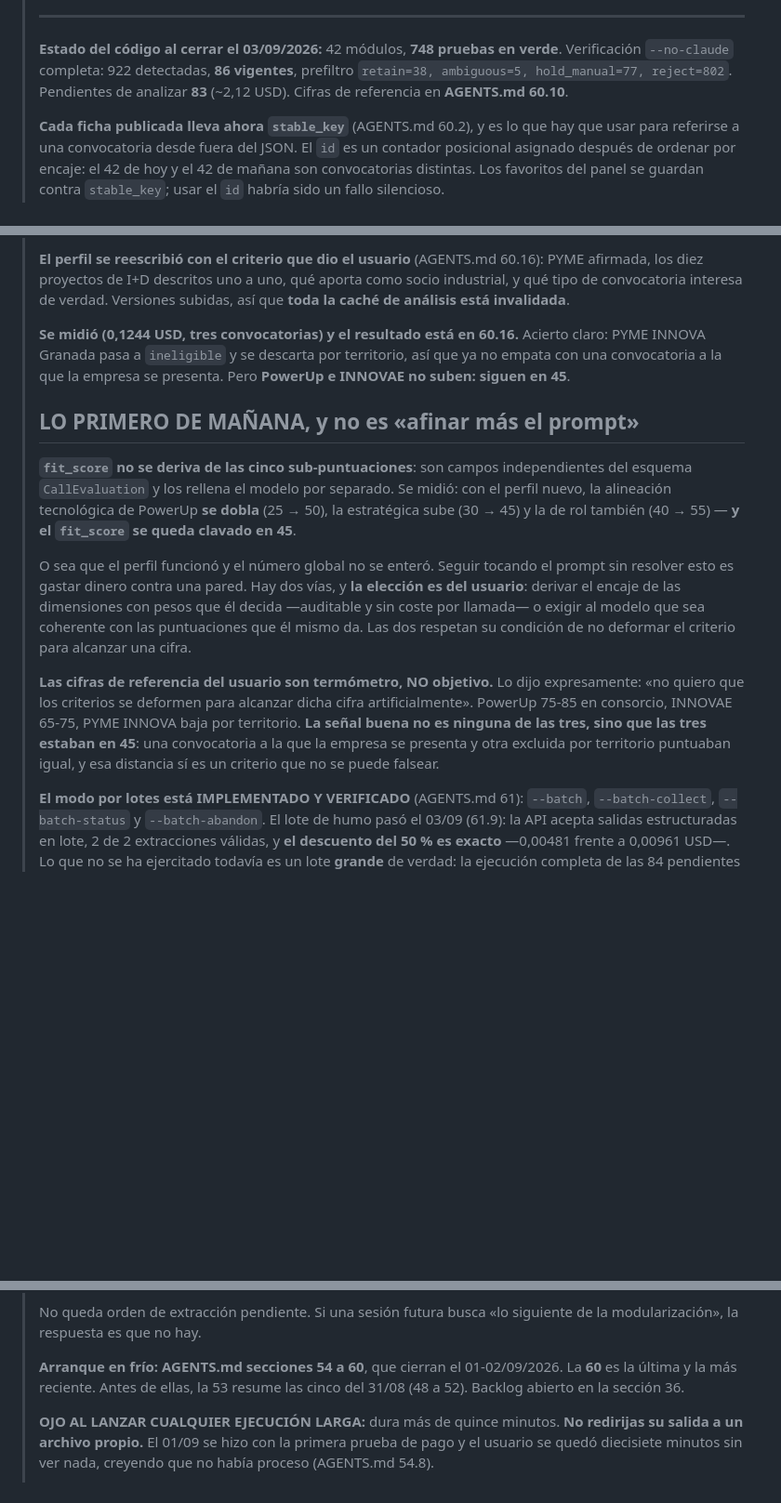
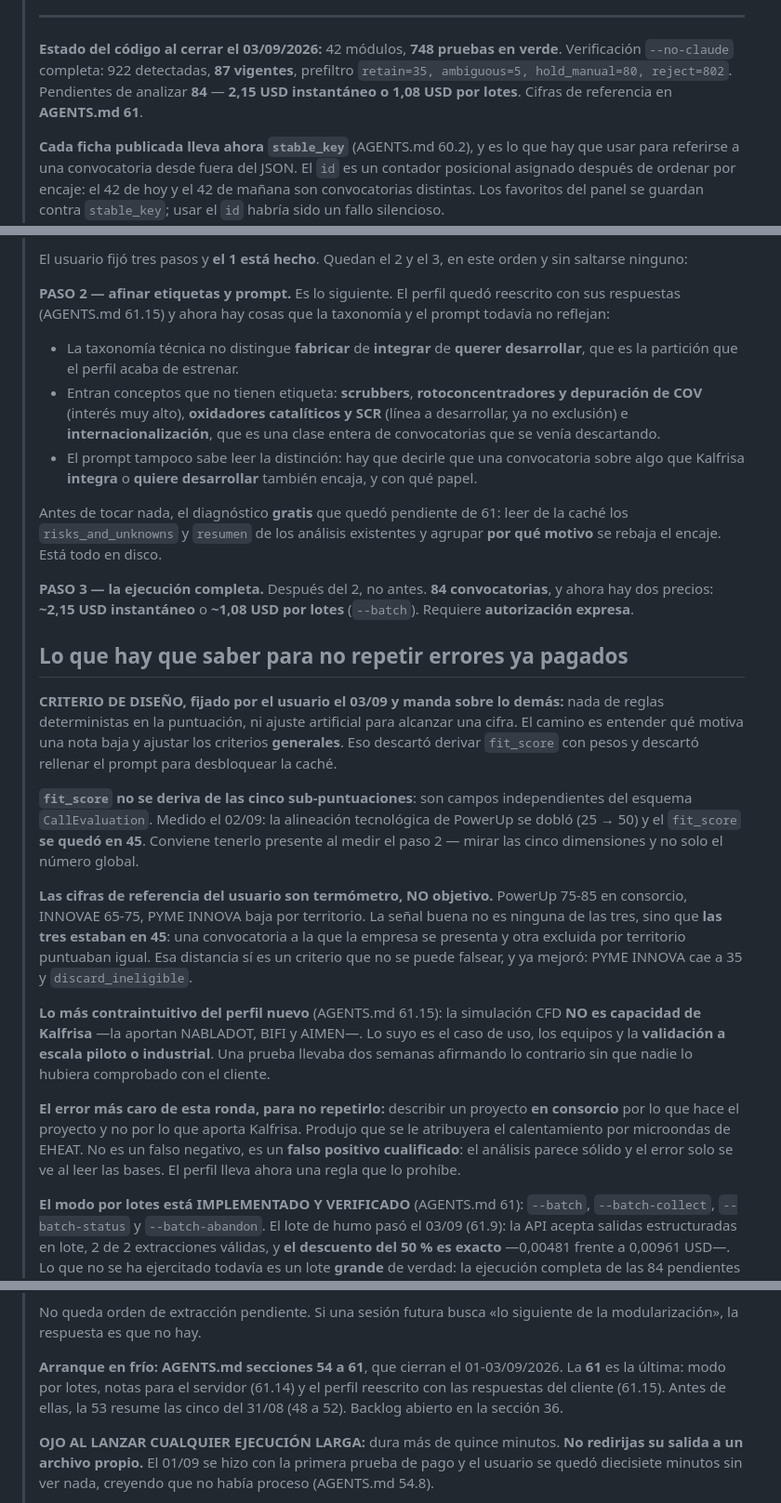
Before and after one commit to GOrtega-KAL/Grant-Radar-CC, a Markdown page: CLAUDE.md, 3 parts joined by grey strips. Shown at 93% size. Rendered like a GitHub page; blank space fills up the shorter version.

Commit message:
Deja el arranque en frio apuntando a los pasos 2 y 3
CLAUDE.md abre ahora con los tres pasos que fijo el usuario, con el 1 hecho y
el 2 y el 3 descritos para que una sesion en frio pueda continuar:

- PASO 2, afinar etiquetas y prompt: que le falta a la taxonomia despues de que
  el perfil estrenara la particion fabrica / integra / quiere desarrollar, y los
  conceptos que entran sin etiqueta -scrubbers, rotoconcentradores y COV,
  oxidadores cataliticos y SCR, internacionalizacion-. Con el diagnostico gratis
  que queda pendiente: agrupar de la cache por que motivo se rebaja el encaje.
- PASO 3, la ejecucion completa: 84 convocatorias, 2,15 USD instantaneo o 1,08
  por lotes, con autorizacion expresa.

Y lo que hay que saber para no repetir errores ya pagados: el criterio de diseño
de no tocar la puntuacion con reglas, que fit_score no se deriva de las cinco
dimensiones, que las cifras del usuario son termometro y no objetivo, y el error
de describir un proyecto en consorcio por lo que hace el proyecto en vez de por
lo que aporta Kalfrisa.

Cifras de referencia al dia: 922 detectadas, 87 vigentes, 84 pendientes.

SUGERENCIAS.MD recoge la leccion de la ronda: hay una clase de defecto que no es
de logica, ni de cobertura, ni de coherencia con la interfaz, sino una afirmacion
falsa sobre el mundo escrita de buena fe. No produce falsos negativos sino falsos
positivos cualificados, y es el unico tipo de fallo de este proyecto que no se
detecta mirando el producto. La unica red posible es preguntar.

748 pruebas en verde.

Co-Authored-By: Claude Opus 5 <noreply@anthropic.com>

```diff
--- a/CLAUDE.md
+++ b/CLAUDE.md
@@ -57,9 +57,10 @@ desactualizado si no se mantiene junto a ellos.
 > ---
 >
 > **Estado del código al cerrar el 03/09/2026:** 42 módulos, **748 pruebas en
-> verde**. Verificación `--no-claude` completa: 922 detectadas, **86 vigentes**,
-> prefiltro `retain=38, ambiguous=5, hold_manual=77, reject=802`. Pendientes de
-> analizar **83** (~2,12 USD). Cifras de referencia en **AGENTS.md 60.10**.
+> verde**. Verificación `--no-claude` completa: 922 detectadas, **87 vigentes**,
+> prefiltro `retain=35, ambiguous=5, hold_manual=80, reject=802`. Pendientes de
+> analizar **84** — **2,15 USD instantáneo o 1,08 USD por lotes**. Cifras de
+> referencia en **AGENTS.md 61**.
 >
 > **Cada ficha publicada lleva ahora `stable_key`** (AGENTS.md 60.2), y es lo
 > que hay que usar para referirse a una convocatoria desde fuera del JSON. El
@@ -75,36 +76,62 @@ desactualizado si no se mantiene junto a ellos.
 >
-> **El perfil se reescribió con el criterio que dio el usuario** (AGENTS.md
-> 60.16): PYME afirmada, los diez proyectos de I+D descritos uno a uno, qué
-> aporta como socio industrial, y qué tipo de convocatoria interesa de verdad.
-> Versiones subidas, así que **toda la caché de análisis está invalidada**.
+> El usuario fijó tres pasos y **el 1 está hecho**. Quedan el 2 y el 3, en este
+> orden y sin saltarse ninguno:
 >
-> **Se midió (0,1244 USD, tres convocatorias) y el resultado está en 60.16.**
-> Acierto claro: PYME INNOVA Granada pasa a `ineligible` y se descarta por
-> territorio, así que ya no empata con una convocatoria a la que la empresa se
-> presenta. Pero **PowerUp e INNOVAE no suben: siguen en 45**.
+> **PASO 2 — afinar etiquetas y prompt.** Es lo siguiente. El perfil quedó
+> reescrito con sus respuestas (AGENTS.md 61.15) y ahora hay cosas que la
+> taxonomía y el prompt todavía no reflejan:
 >
-> ## LO PRIMERO DE MAÑANA, y no es «afinar más el prompt»
+> - La taxonomía técnica no distingue **fabricar** de **integrar** de **querer
+>   desarrollar**, que es la partición que el perfil acaba de estrenar.
+> - Entran conceptos que no tienen etiqueta: **scrubbers**, **rotoconcentradores
+>   y depuración de COV** (interés muy alto), **oxidadores catalíticos y SCR**
+>   (línea a desarrollar, ya no exclusión) e **internacionalización**, que es
+>   una clase entera de convocatorias que se venía descartando.
+> - El prompt tampoco sabe leer la distinción: hay que decirle que una
+>   convocatoria sobre algo que Kalfrisa **integra** o **quiere desarrollar**
+>   también encaja, y con qué papel.
+>
+> Antes de tocar nada, el diagnóstico **gratis** que quedó pendiente de 61: leer
+> de la caché los `risks_and_unknowns` y `resumen` de los análisis existentes y
+> agrupar **por qué motivo** se rebaja el encaje. Está todo en disco.
+>
+> **PASO 3 — la ejecución completa.** Después del 2, no antes. **84
+> convocatorias**, y ahora hay dos precios: **~2,15 USD instantáneo** o
+> **~1,08 USD por lotes** (`--batch`). Requiere **autorización expresa**.
+>
+> ## Lo que hay que saber para no repetir errores ya pagados
+>
+> **CRITERIO DE DISEÑO, fijado por el usuario el 03/09 y manda sobre lo demás:**
+> nada de reglas deterministas en la puntuación, ni ajuste artificial para
+> alcanzar una cifra. El camino es entender qué motiva una nota baja y ajustar
+> los criterios **generales**. Eso descartó derivar `fit_score` con pesos y
+> descartó rellenar el prompt para desbloquear la caché.
 >
 > **`fit_score` no se deriva de las cinco sub-puntuaciones**: son campos
-> independientes del esquema `CallEvaluation` y los rellena el modelo por
-> separado. Se midió: con el perfil nuevo, la alineación tecnológica de PowerUp
-> **se dobla** (25 → 50), la estratégica sube (30 → 45) y la de rol también
-> (40 → 55) — **y el `fit_score` se queda clavado en 45**.
+> independientes del esquema `CallEvaluation`. Medido el 02/09: la alineación
+> tecnológica de PowerUp se dobló (25 → 50) y el `fit_score` **se quedó en 45**.
+> Conviene tenerlo presente al medir el paso 2 — mirar las cinco dimensiones y
+> no solo el número global.
 >
-> O sea que el perfil funcionó y el número global no se enteró. Seguir tocando
-> el prompt sin resolver esto es gastar dinero contra una pared. Hay dos vías, y
-> **la elección es del usuario**: derivar el encaje de las dimensiones con pesos
-> que él decida —auditable y sin coste por llamada— o exigir al modelo que sea
-> coherente con las puntuaciones que él mismo da. Las dos respetan su condición
-> de no deformar el criterio para alcanzar una cifra.
+> **Las cifras de referencia del usuario son termómetro, NO objetivo.** PowerUp
+> 75-85 en consorcio, INNOVAE 65-75, PYME INNOVA baja por territorio. La señal
+> buena no es ninguna de las tres, sino que **las tres estaban en 45**: una
+> convocatoria a la que la empresa se presenta y otra excluida por territorio
+> puntuaban igual. Esa distancia sí es un criterio que no se puede falsear, y ya
+> mejoró: PYME INNOVA cae a 35 y `discard_ineligible`.
 >
-> **Las cifras de referencia del usuario son termómetro, NO objetivo.** Lo dijo
-> expresamente: «no quiero que los criterios se deformen para alcanzar dicha
-> cifra artificialmente». PowerUp 75-85 en consorcio, INNOVAE 65-75, PYME INNOVA
-> baja por territorio. **La señal buena no es ninguna de las tres, sino que las
-> tres estaban en 45**: una convocatoria a la que la empresa se presenta y otra
-> excluida por territorio puntuaban igual, y esa distancia sí es un criterio que
-> no se puede falsear.
+> **Lo más contraintuitivo del perfil nuevo** (AGENTS.md 61.15): la simulación
+> CFD **NO es capacidad de Kalfrisa** —la aportan NABLADOT, BIFI y AIMEN—. Lo
+> suyo es el caso de uso, los equipos y la **validación a escala piloto o
+> industrial**. Una prueba llevaba dos semanas afirmando lo contrario sin que
+> nadie lo hubiera comprobado con el cliente.
+>
+> **El error más caro de esta ronda, para no repetirlo:** describir un proyecto
+> **en consorcio** por lo que hace el proyecto y no por lo que aporta Kalfrisa.
+> Produjo que se le atribuyera el calentamiento por microondas de EHEAT. No es
+> un falso negativo, es un **falso positivo cualificado**: el análisis parece
+> sólido y el error solo se ve al leer las bases. El perfil lleva ahora una
+> regla que lo prohíbe.
 >
 > **El modo por lotes está IMPLEMENTADO Y VERIFICADO** (AGENTS.md 61):
 > `--batch`, `--batch-collect`, `--batch-status` y `--batch-abandon`. El lote de
@@ -232,8 +259,9 @@ desactualizado si no se mantiene junto a ellos.
 > No queda orden de extracción pendiente. Si una sesión futura busca «lo
 > siguiente de la modularización», la respuesta es que no hay.
 >
-> **Arranque en frío: AGENTS.md secciones 54 a 60**, que cierran el 01-02/09/2026.
-> La **60** es la última y la más reciente.
+> **Arranque en frío: AGENTS.md secciones 54 a 61**, que cierran el 01-03/09/2026.
+> La **61** es la última: modo por lotes, notas para el servidor (61.14) y el
+> perfil reescrito con las respuestas del cliente (61.15).
 > Antes de ellas, la 53 resume las cinco del 31/08 (48 a 52). Backlog abierto
 > en la sección 36.
 >
```
Also changed, not shown: other parts of CLAUDE.md (+1 -1 lines), SUGERENCIAS.MD (+28 -1 lines).
